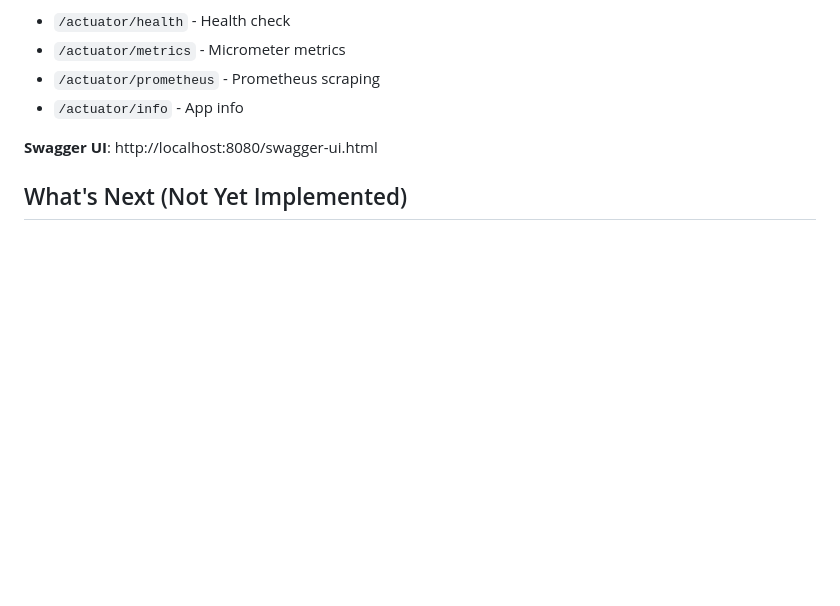
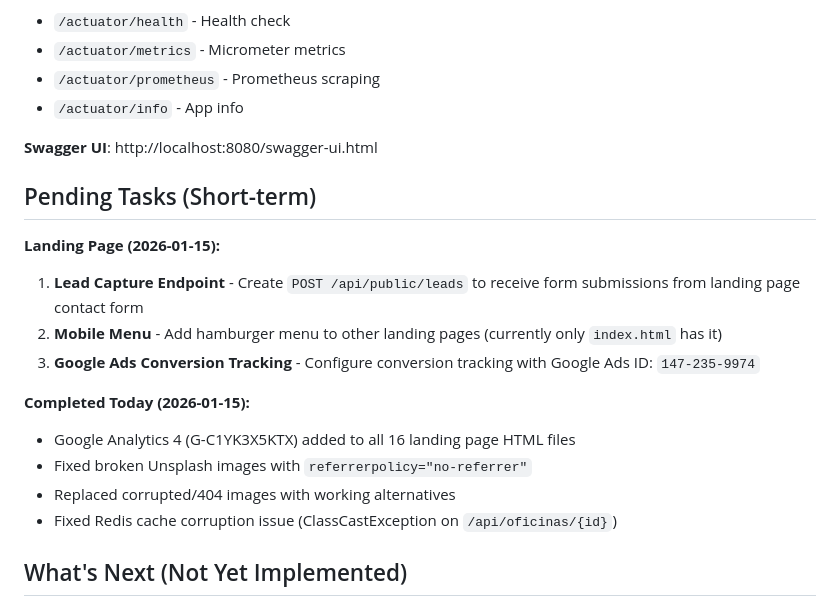
Before and after one commit to jefersontramonti/gerenciador-oficina-mecanica, a Markdown page: CLAUDE.md, the part around the change. GitHub-like rendering; blank space fills up the shorter version.

Commit message:
docs: add pending tasks section to CLAUDE.md
- Add short-term pending tasks for landing page
- Document completed work from 2026-01-15
- Include GA4, Google Ads, lead capture endpoint tasks

Co-Authored-By: Claude Opus 4.5 <noreply@anthropic.com>

```diff
--- a/CLAUDE.md
+++ b/CLAUDE.md
@@ -475,6 +475,19 @@ TELEGRAM_BOT_TOKEN=<token>
 
 **Swagger UI**: http://localhost:8080/swagger-ui.html
 
+## Pending Tasks (Short-term)
+
+**Landing Page (2026-01-15):**
+1. **Lead Capture Endpoint** - Create `POST /api/public/leads` to receive form submissions from landing page contact form
+2. **Mobile Menu** - Add hamburger menu to other landing pages (currently only `index.html` has it)
+3. **Google Ads Conversion Tracking** - Configure conversion tracking with Google Ads ID: `147-235-9974`
+
+**Completed Today (2026-01-15):**
+- Google Analytics 4 (G-C1YK3X5KTX) added to all 16 landing page HTML files
+- Fixed broken Unsplash images with `referrerpolicy="no-referrer"`
+- Replaced corrupted/404 images with working alternatives
+- Fixed Redis cache corruption issue (ClassCastException on `/api/oficinas/{id}`)
+
 ## What's Next (Not Yet Implemented)
 
 1. **Mercado Pago Integration** - Payment gateway
```
